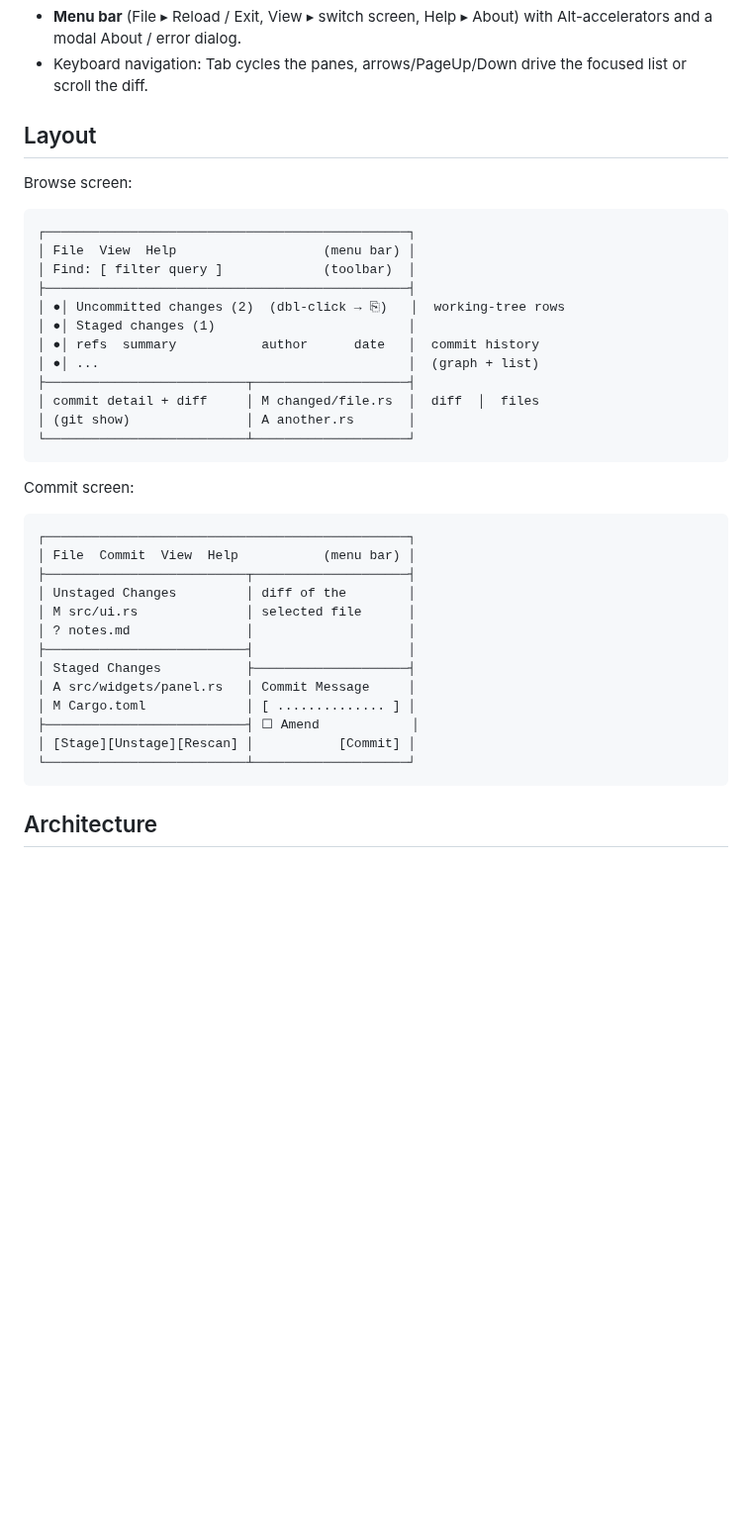
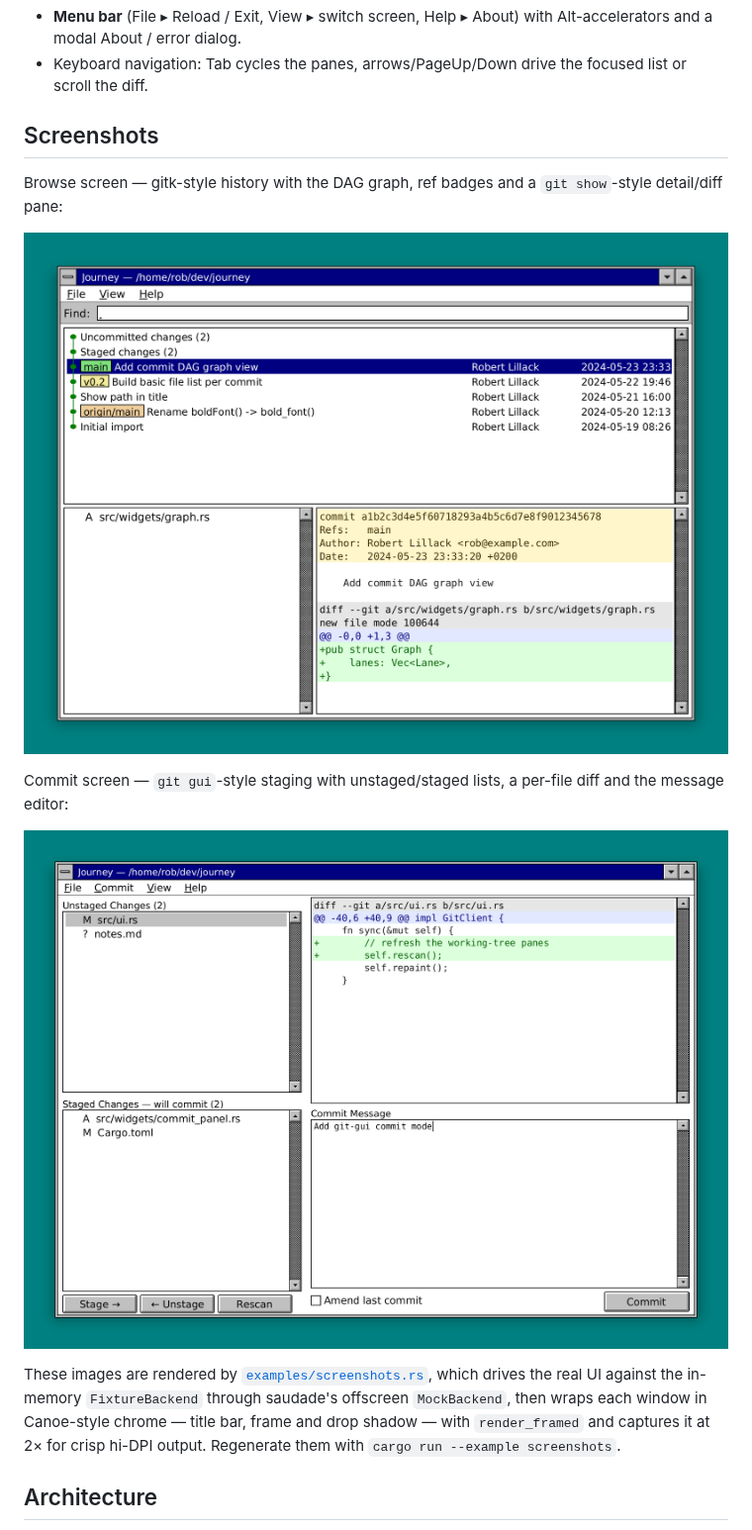
Before and after one commit to roblillack/gitj, a Markdown page: README.md, the part around the change. Shown at 99% size. Drawn GitHub-style; pictures changed too: docs/screenshot-browse.png (added), docs/screenshot-commit.png (added); blank space fills up the shorter version.

Commit message:
Add `screenshots` example to render README screenshots.

````diff
--- a/README.md
+++ b/README.md
@@ -64,42 +64,23 @@ automatically: committing drops you back to the log.
 * Keyboard navigation: Tab cycles the panes, arrows/PageUp/Down drive the
   focused list or scroll the diff.
 
-## Layout
+## Screenshots
 
-Browse screen:
+Browse screen — gitk-style history with the DAG graph, ref badges and a
+`git show`-style detail/diff pane:
 
-```
-┌───────────────────────────────────────────────┐
-│ File  View  Help                   (menu bar) │
-│ Find: [ filter query ]             (toolbar)  │
-├───────────────────────────────────────────────┤
-│ ●│ Uncommitted changes (2)  (dbl-click → ⎘)   │  working-tree rows
-│ ●│ Staged changes (1)                         │
-│ ●│ refs  summary           author      date   │  commit history
-│ ●│ ...                                        │  (graph + list)
-├──────────────────────────┬────────────────────┤
-│ commit detail + diff     │ M changed/file.rs  │  diff  │  files
-│ (git show)               │ A another.rs       │
-└──────────────────────────┴────────────────────┘
-```
+![The browse screen](docs/screenshot-browse.png)
 
-Commit screen:
+Commit screen — `git gui`-style staging with unstaged/staged lists, a per-file
+diff and the message editor:
 
-```
-┌───────────────────────────────────────────────┐
-│ File  Commit  View  Help           (menu bar) │
-├──────────────────────────┬────────────────────┤
-│ Unstaged Changes         │ diff of the        │
-│ M src/ui.rs              │ selected file      │
-│ ? notes.md               │                    │
-├──────────────────────────┤                    │
-│ Staged Changes           ├────────────────────┤
-│ A src/widgets/panel.rs   │ Commit Message     │
-│ M Cargo.toml             │ [ .............. ] │
-├──────────────────────────┤ ☐ Amend            │
-│ [Stage][Unstage][Rescan] │           [Commit] │
-└──────────────────────────┴────────────────────┘
-```
+![The commit screen](docs/screenshot-commit.png)
+
+These images are rendered by [`examples/screenshots.rs`](examples/screenshots.rs),
+which drives the real UI against the in-memory `FixtureBackend` through saudade's
+offscreen `MockBackend`, then wraps each window in Canoe-style chrome — title
+bar, frame and drop shadow — with `render_framed` and captures it at 2× for
+crisp hi-DPI output. Regenerate them with `cargo run --example screenshots`.
 
 ## Architecture
 
````
Also changed, not shown: 2 other files.
